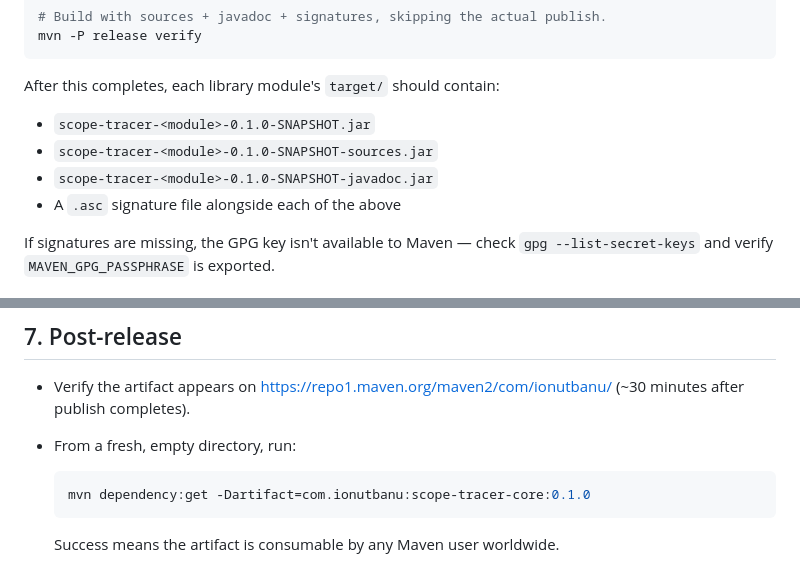
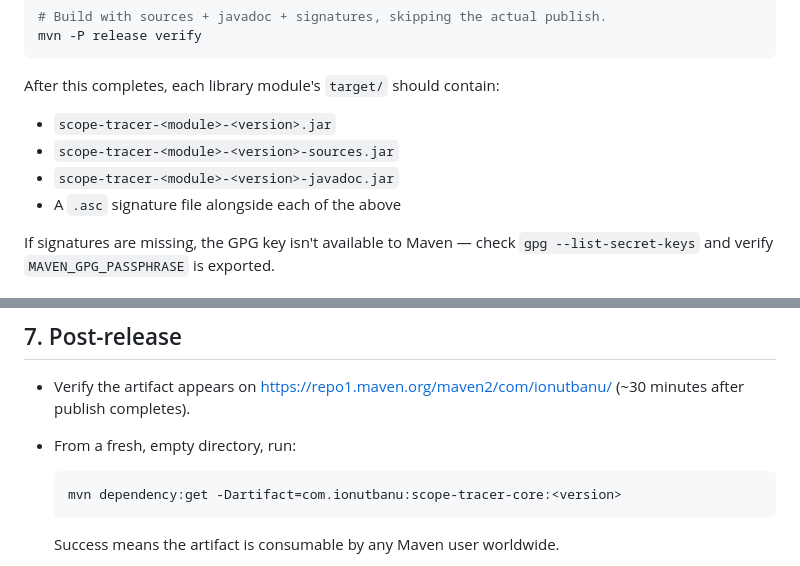
Before and after one commit to ionut-banu/scope-tracer, a Markdown page: docs/maven-central-setup.md, 2 parts joined by grey strips. Rendered like a GitHub page.

````diff
--- a/docs/maven-central-setup.md
+++ b/docs/maven-central-setup.md
@@ -101,9 +101,9 @@ mvn -P release verify
 
 After this completes, each library module's `target/` should contain:
 
-- `scope-tracer-<module>-0.1.0-SNAPSHOT.jar`
-- `scope-tracer-<module>-0.1.0-SNAPSHOT-sources.jar`
-- `scope-tracer-<module>-0.1.0-SNAPSHOT-javadoc.jar`
+- `scope-tracer-<module>-<version>.jar`
+- `scope-tracer-<module>-<version>-sources.jar`
+- `scope-tracer-<module>-<version>-javadoc.jar`
 - A `.asc` signature file alongside each of the above
 
 If signatures are missing, the GPG key isn't available to Maven — check
@@ -130,7 +130,7 @@ workflow run carefully. Common failures:
 - From a fresh, empty directory, run:
 
   ```bash
-  mvn dependency:get -Dartifact=com.ionutbanu:scope-tracer-core:0.1.0
+  mvn dependency:get -Dartifact=com.ionutbanu:scope-tracer-core:<version>
   ```
 
   Success means the artifact is consumable by any Maven user worldwide.
````
Also changed, not shown: CONTRIBUTING.md (+39 -21 lines).
